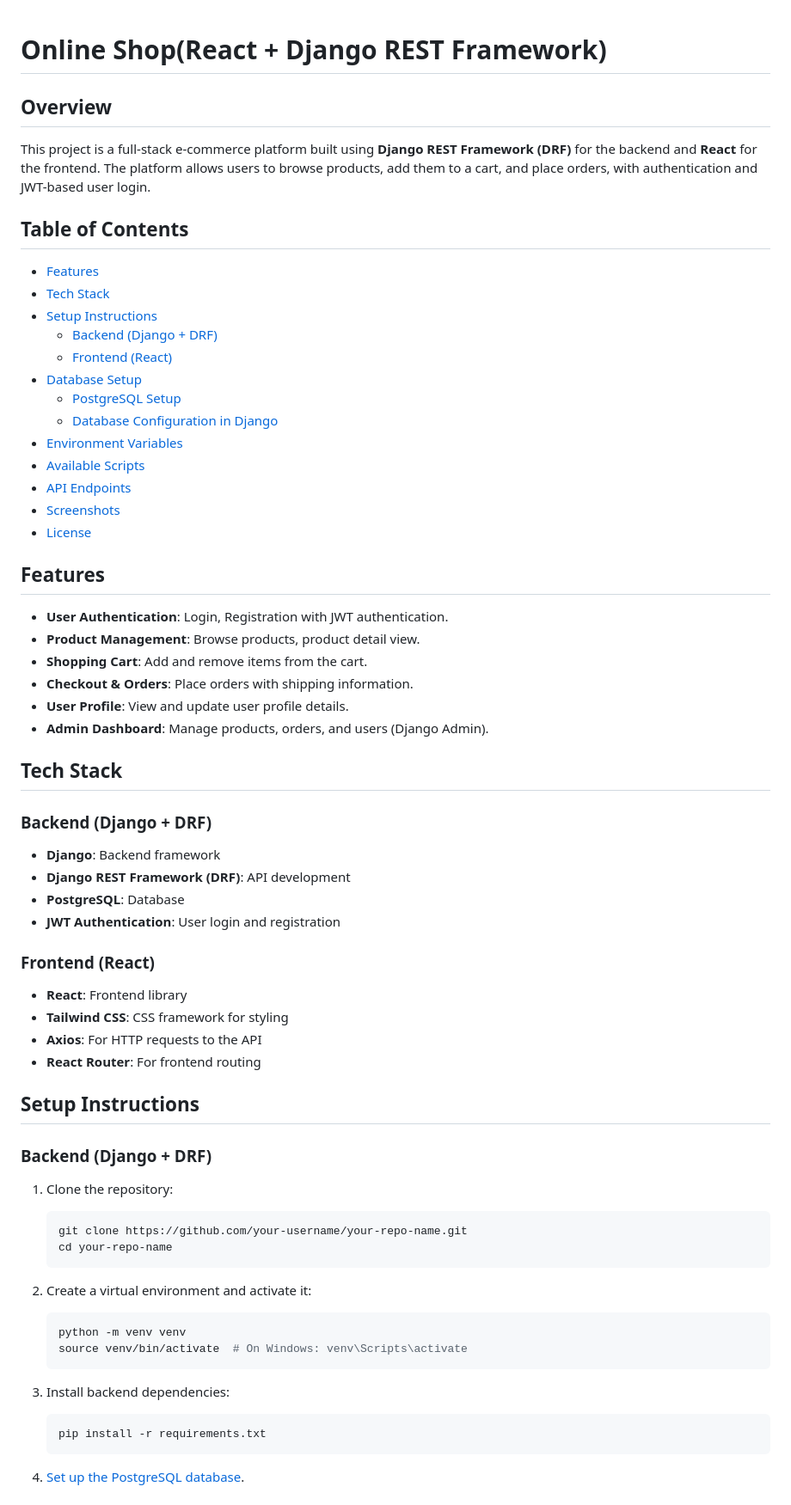
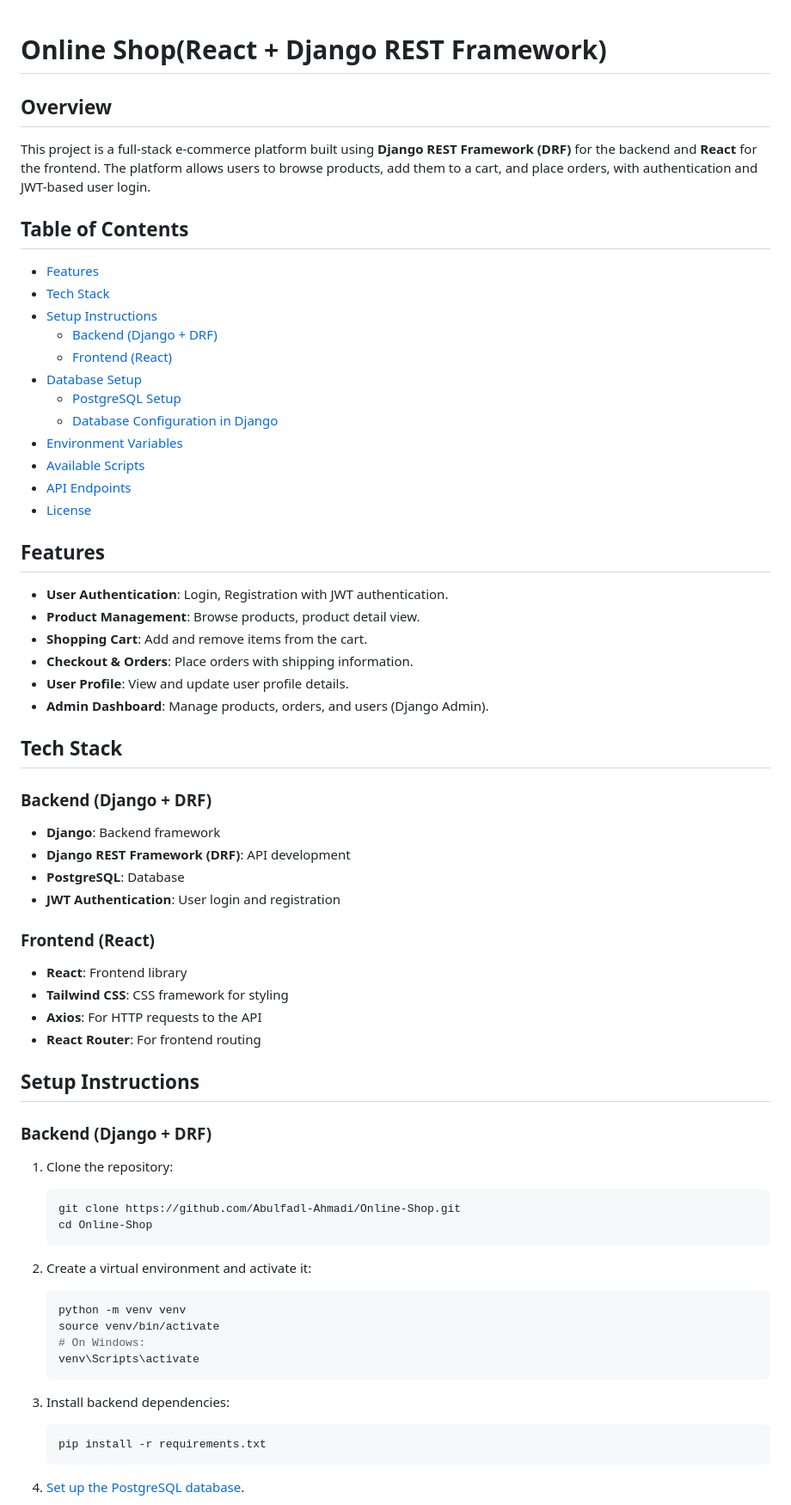
Before and after one commit to Abulfadl-Ahmadi/Online-Shop, a Markdown page: README.md, the part around one of its changes. Shown at 86% size. Rendered like a GitHub page.

````diff
--- a/README.md
+++ b/README.md
@@ -1,11 +1,11 @@
-
-
 # Online Shop(React + Django REST Framework)
 
 ## Overview
+
 This project is a full-stack e-commerce platform built using **Django REST Framework (DRF)** for the backend and **React** for the frontend. The platform allows users to browse products, add them to a cart, and place orders, with authentication and JWT-based user login.
 
 ## Table of Contents
+
 - [Features](#features)
 - [Tech Stack](#tech-stack)
 - [Setup Instructions](#setup-instructions)
@@ -17,10 +17,10 @@ This project is a full-stack e-commerce platform built using **Django REST Frame
 - [Environment Variables](#environment-variables)
 - [Available Scripts](#available-scripts)
 - [API Endpoints](#api-endpoints)
-- [Screenshots](#screenshots)
 - [License](#license)
 
 ## Features
+
 - **User Authentication**: Login, Registration with JWT authentication.
 - **Product Management**: Browse products, product detail view.
 - **Shopping Cart**: Add and remove items from the cart.
@@ -29,13 +29,16 @@ This project is a full-stack e-commerce platform built using **Django REST Frame
 - **Admin Dashboard**: Manage products, orders, and users (Django Admin).
 
 ## Tech Stack
+
 ### Backend (Django + DRF)
+
 - **Django**: Backend framework
 - **Django REST Framework (DRF)**: API development
 - **PostgreSQL**: Database
 - **JWT Authentication**: User login and registration
 
 ### Frontend (React)
+
 - **React**: Frontend library
 - **Tailwind CSS**: CSS framework for styling
 - **Axios**: For HTTP requests to the API
@@ -44,19 +47,25 @@ This project is a full-stack e-commerce platform built using **Django REST Frame
 ## Setup Instructions
 
 ### Backend (Django + DRF)
+
 1. Clone the repository:
+
    ```bash
-   git clone https://github.com/your-username/your-repo-name.git
-   cd your-repo-name
+   git clone https://github.com/Abulfadl-Ahmadi/Online-Shop.git
+   cd Online-Shop
    ```
 
 2. Create a virtual environment and activate it:
+
    ```bash
    python -m venv venv
-   source venv/bin/activate  # On Windows: venv\Scripts\activate
+   source venv/bin/activate
+   # On Windows:
+   venv\Scripts\activate
    ```
 
 3. Install backend dependencies:
+
    ```bash
    pip install -r requirements.txt
    ```
````
Also changed, not shown: other parts of README.md (+16 -25 lines).
